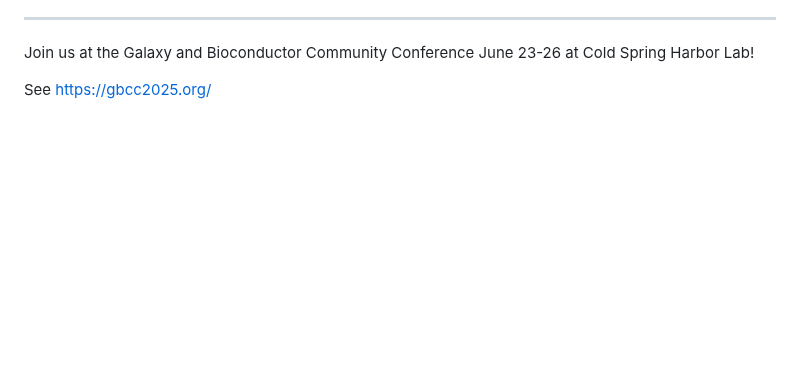
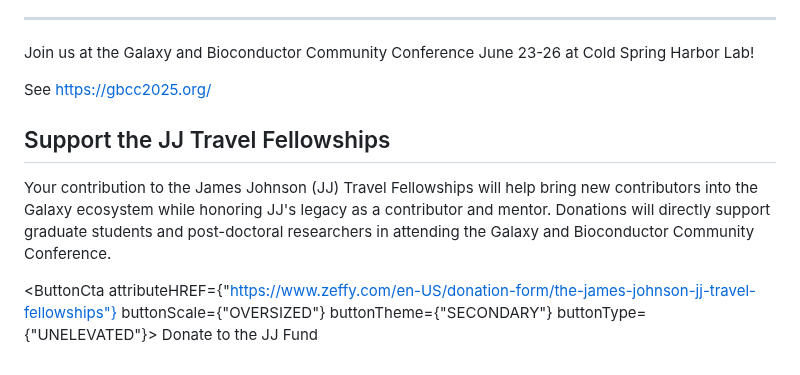
Before and after one commit to galaxyproject/jxtx, a Markdown page: content/scholarships/jj-fund.md, the part around the change. Rendered like a GitHub page; blank space fills up the shorter version.

Commit message:
Add support section for JJ Travel Fellowships with donation button

```diff
--- a/content/scholarships/jj-fund.md
+++ b/content/scholarships/jj-fund.md
@@ -66,3 +66,15 @@ Anyone who is in the early stages of their career can apply and will be consider
 Join us at the Galaxy and Bioconductor Community Conference June 23-26 at Cold Spring Harbor Lab!
 
 See [https://gbcc2025.org/](https://gbcc2025.org/)
+
+## Support the JJ Travel Fellowships
+
+Your contribution to the James Johnson (JJ) Travel Fellowships will help bring new contributors into the Galaxy ecosystem while honoring JJ's legacy as a contributor and mentor. Donations will directly support graduate students and post-doctoral researchers in attending the Galaxy and Bioconductor Community Conference.
+
+<ButtonCta
+    attributeHREF={"https://www.zeffy.com/en-US/donation-form/the-james-johnson-jj-travel-fellowships"}
+    buttonScale={"OVERSIZED"}
+    buttonTheme={"SECONDARY"}
+    buttonType={"UNELEVATED"}>
+Donate to the JJ Fund
+</ButtonCta>
```
